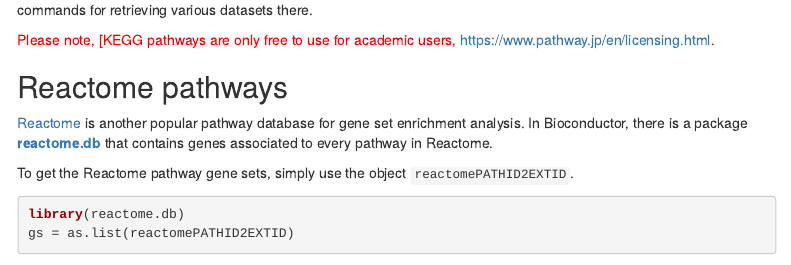
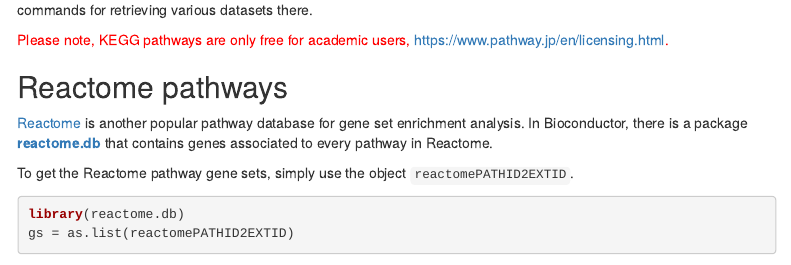
Before and after one commit to jokergoo/rGREAT, an R Markdown document (vignettes/other-geneset-databases.Rmd): the page in a window 1100 px wide, from 1190 px down. Rendered offline with R 4.5, knitr and Pandoc, with nearby package versions; some code elsewhere in the file could not run offline; menus at the side of the page are left out.

Commit message:
add a new vignette

```diff
--- a/vignettes/other-geneset-databases.Rmd
+++ b/vignettes/other-geneset-databases.Rmd
@@ -76,7 +76,7 @@
 Please go the the documentation of **KEGGREST** or the main website of KEGG API (https://rest.kegg.jp/) to find out
 commands for retrieving various datasets there.
 
-<p style="color:red;">Please note, [KEGG pathways are only free to use for academic users, https://www.pathway.jp/en/licensing.html.</p>
+<p style="color:red;">Please note, KEGG pathways are only free for academic users, https://www.pathway.jp/en/licensing.html.</p>
 
 
 ## Reactome pathways
```
Also changed, not shown: docs/pkgdown.yml, 3 other files.
